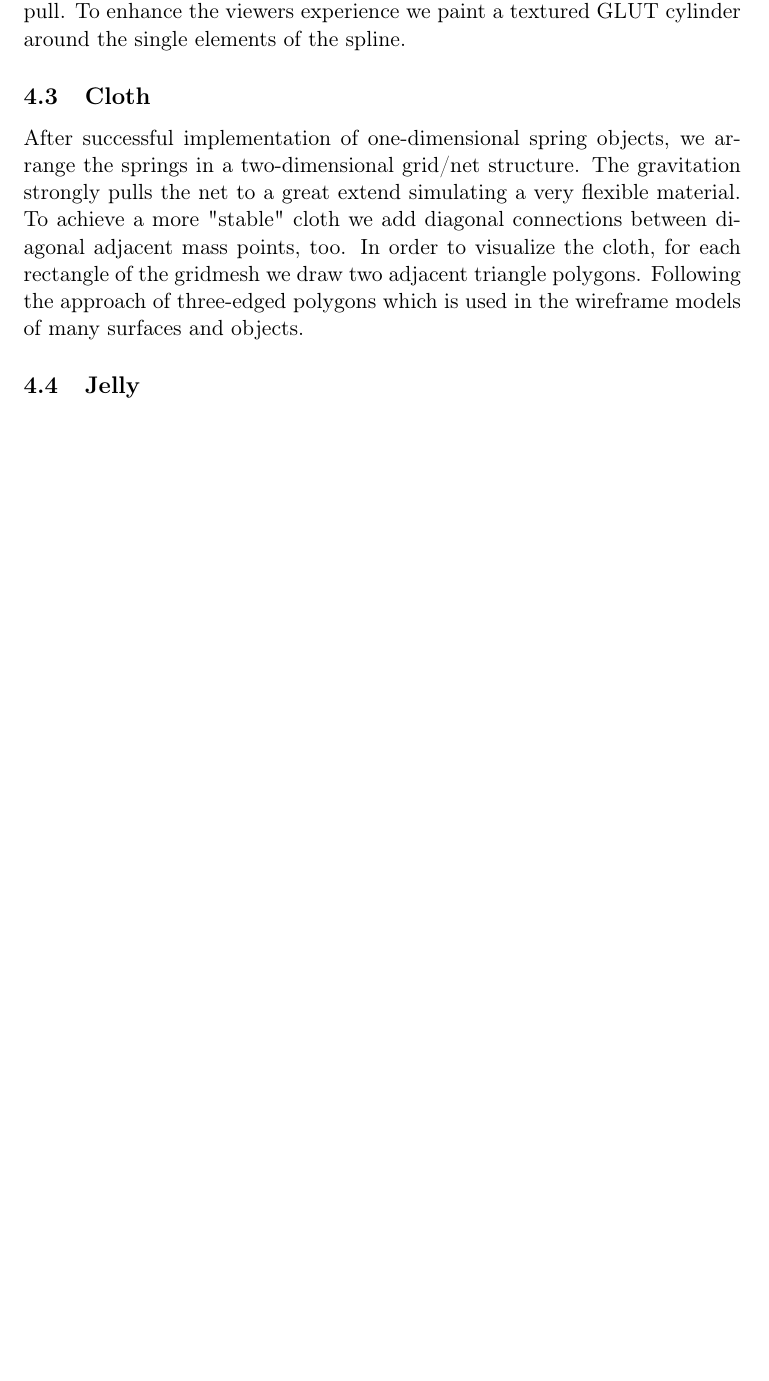
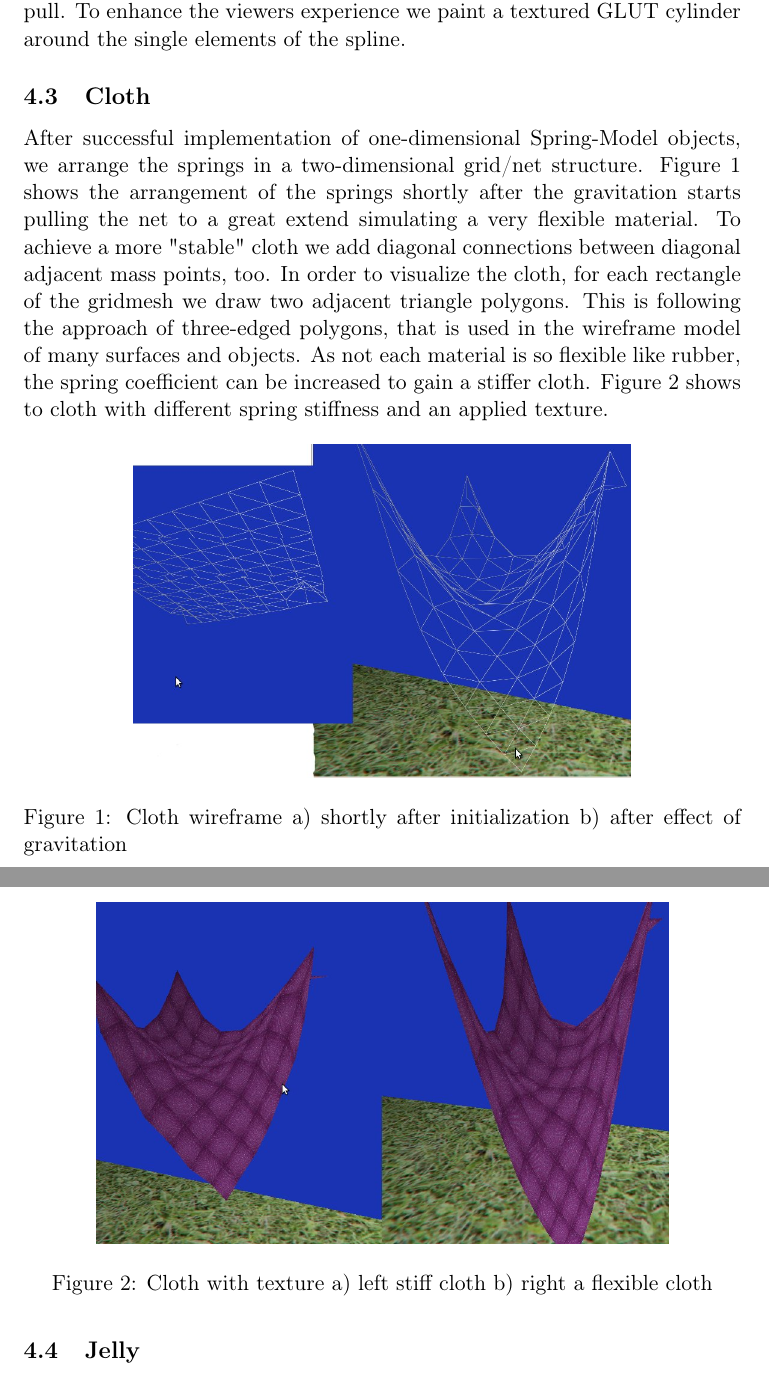
Before and after one commit to paulpell/soft_modeling, a LaTeX document (Report/cg-project-report.tex): part of page 5 of 7 before the commit and two parts of pages 5 and 6 of 8 after it, the two joined at a grey line, cut so that both start at the same text, the shorter picture padded with empty space. Compiled offline with pdfLaTeX.

Commit message:
edited report cloth section

```diff
--- a/Report/cg-project-report.tex
+++ b/Report/cg-project-report.tex
@@ -8,7 +8,7 @@
 \usepackage[T1]{fontenc}
 
 % not needed here:
-%\usepackage{graphicx}
+\usepackage{graphicx}
 %\usepackage{hyperref}
 %\hypersetup{
 %    colorlinks,
@@ -84,8 +84,25 @@ As algorithm we simply use the formula described above. After computing the inte
 A simple spring consists of two mass points at each end. If we position the spring in a horizontal plane and apply a force downwards on one end, the length of the spring will increase and internally the spring will compute a inward bound force, which pulls the string back to his original length. Has the spring reached his original length, the movement pulling it back has not vanished and the spring will compress, hence yielding a relaxing force again. To prevent movement until infinity we add a dampening constant which will slowly bring the contraction-expansion cycle to an end.
 \subsection{Rope}
 By simply chaining up several springs, one can create a soft object which will behave like a rope. With four to six segments and a fixed endpoint the rope develops a realistic behavior under the influence of gravitational down-pull. To enhance the viewers experience we paint a textured GLUT cylinder around the single elements of the spline.
+
 \subsection{Cloth}
-After successful implementation of one-dimensional spring objects, we arrange the springs in a two-dimensional grid/net structure. The gravitation strongly pulls the net to a great extend simulating a very flexible material. To achieve a more "stable" cloth we add diagonal connections between diagonal adjacent mass points, too. In order to visualize the cloth, for each rectangle of the gridmesh we draw two adjacent triangle polygons. Following the approach of three-edged polygons which is used in the wireframe models of many surfaces and objects.
+After successful implementation of one-dimensional Spring-Model objects, we arrange the springs in a two-dimensional grid/net structure. Figure \ref{fig:cloth-grid} shows the arrangement of the springs shortly after the gravitation starts pulling the net to a great extend simulating a very flexible material. To achieve a more "stable" cloth we add diagonal connections between diagonal adjacent mass points, too. In order to visualize the cloth, for each rectangle of the gridmesh we draw two adjacent triangle polygons. This is following the approach of three-edged polygons, that is used in the wireframe model of many surfaces and objects. As not each material is so flexible like rubber, the spring coefficient can be increased to gain a stiffer cloth. Figure \ref{fig:cloth-stif} shows to cloth with different spring stiffness and an applied texture.
+
+\begin{figure}[h]
+\centering
+\includegraphics[scale=0.3]{cloth-grid.jpg}
+\caption{Cloth wireframe a) shortly after initialization b) after effect of gravitation}
+\label{fig:cloth-grid}
+\end{figure}
+
+\begin{figure}[h]
+\centering
+\includegraphics[scale=0.3]{cloth-stiffness.jpg}
+\caption{Cloth with texture a) left stiff cloth b) right a flexible cloth}
+\label{fig:cloth-stif}
+\end{figure}
+
+
 \subsection{Jelly}
 The last dimension is demonstrated with a soft object which actually has a volume. We arrange our springs in a three-dimensional grid/cube. The behavior of the cube looks not very realistic, because the volume can actually implode. We countered this "collapsing"-effect with springs within the volume itself to enhance stability, which is not guaranteed by springs only placed on the surface of the object.
 \subsection{Rendering}
```
Also changed, not shown: Code/Cloth.cpp (+2 -2 lines), Report/cloth-grid.jpg (added), Report/cloth-stiffness.jpg (added).
